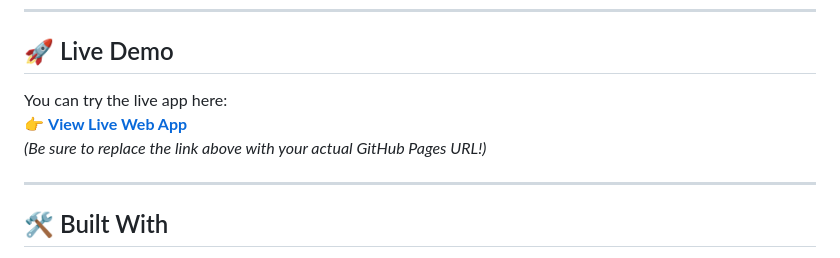
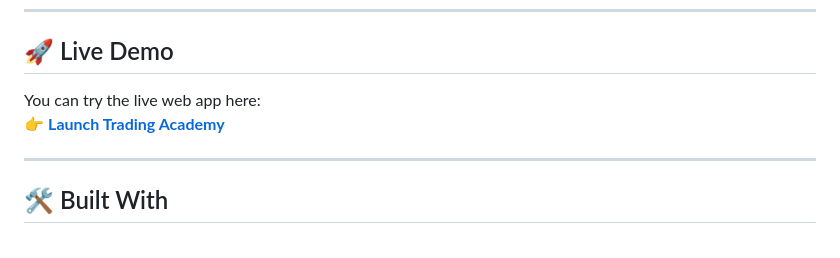
Before and after one commit to quackdealer8-cell/trading-academy, a Markdown page: README.md, the part around the change. GitHub-like rendering.

```diff
--- a/README.md
+++ b/README.md
@@ -43,9 +43,8 @@
 
 ## 🚀 Live Demo
 
-You can try the live app here:
-👉 **[View Live Web App](https://YOUR-GITHUB-USERNAME.github.io/YOUR-REPOSITORY-NAME/)**
-*(Be sure to replace the link above with your actual GitHub Pages URL!)*
+You can try the live web app here:
+👉 **[Launch Trading Academy](https://quackdealer8-cell.github.io/trading-academy/)**
 
 ---
 
```
